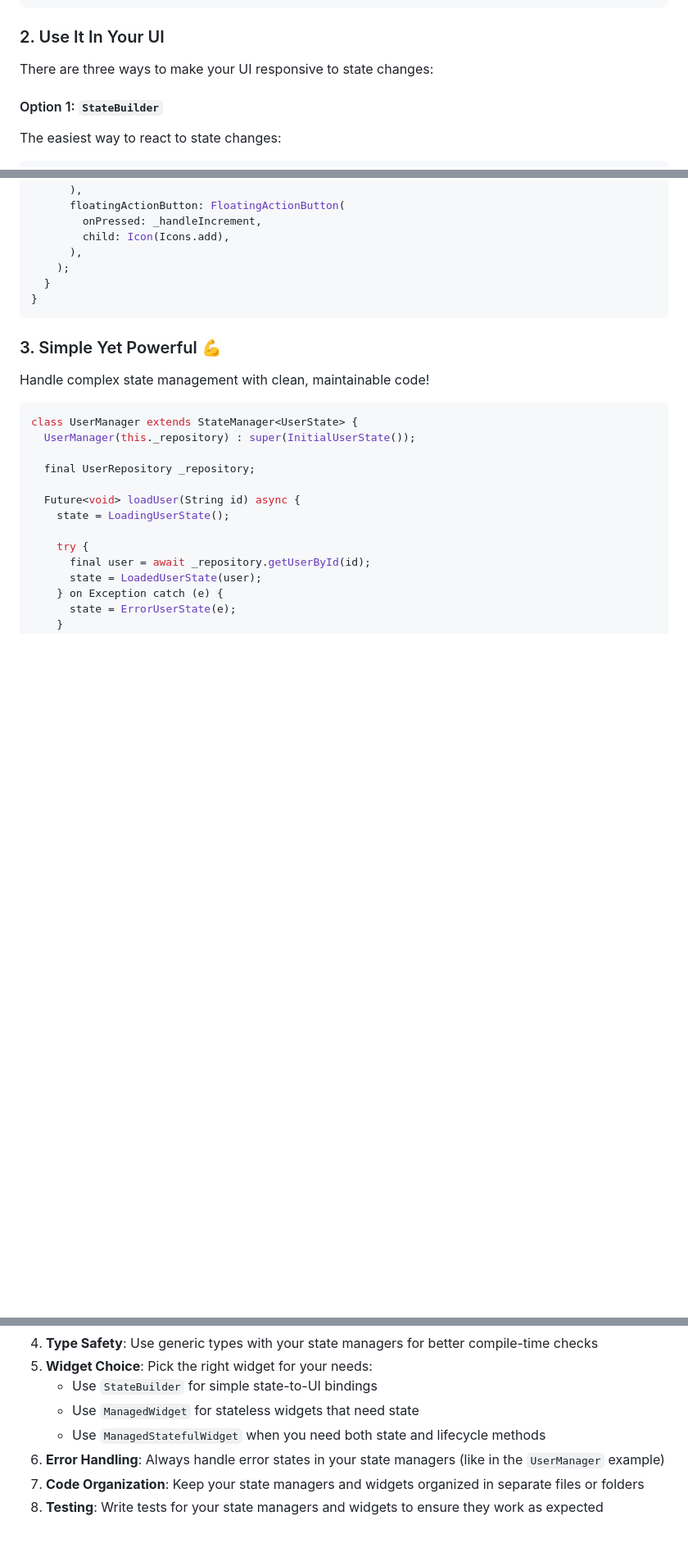
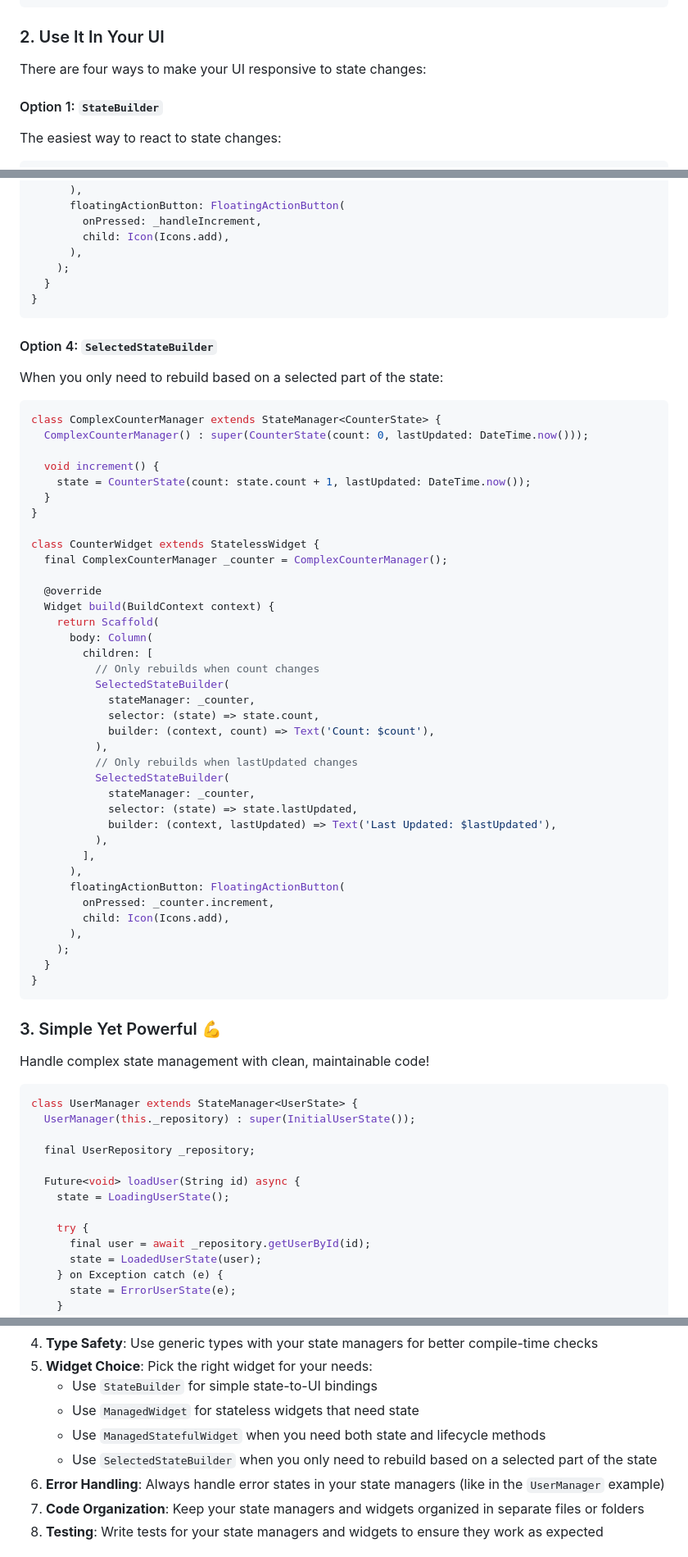
Before and after one commit to sunenvidiado-nx/very-simple-state-manager, a Markdown page: README.md, 3 parts joined by grey strips. Shown: that part at 82% size. GitHub-like rendering; blank space fills up the shorter version.

Commit message:
docs: 📝 Add `SelectedStateBuilder` info

````diff
--- a/README.md
+++ b/README.md
@@ -45,7 +45,7 @@ class CounterManager extends StateManager<int> {
 
 ### 2. Use It In Your UI
 
-There are three ways to make your UI responsive to state changes:
+There are four ways to make your UI responsive to state changes:
 
 #### Option 1: `StateBuilder`
 
@@ -149,6 +149,50 @@ class _CounterWidgetState extends ManagedState<CounterManager, int, CounterWidge
 }
 ```
 
+#### Option 4: `SelectedStateBuilder`
+
+When you only need to rebuild based on a selected part of the state:
+
+```dart
+class ComplexCounterManager extends StateManager<CounterState> {
+  ComplexCounterManager() : super(CounterState(count: 0, lastUpdated: DateTime.now()));
+
+  void increment() {
+    state = CounterState(count: state.count + 1, lastUpdated: DateTime.now());
+  }
+}
+
+class CounterWidget extends StatelessWidget {
+  final ComplexCounterManager _counter = ComplexCounterManager();
+
+  @override
+  Widget build(BuildContext context) {
+    return Scaffold(
+      body: Column(
+        children: [
+          // Only rebuilds when count changes
+          SelectedStateBuilder(
+            stateManager: _counter,
+            selector: (state) => state.count,
+            builder: (context, count) => Text('Count: $count'),
+          ),
+          // Only rebuilds when lastUpdated changes
+          SelectedStateBuilder(
+            stateManager: _counter,
+            selector: (state) => state.lastUpdated,
+            builder: (context, lastUpdated) => Text('Last Updated: $lastUpdated'),
+          ),
+        ],
+      ),
+      floatingActionButton: FloatingActionButton(
+        onPressed: _counter.increment,
+        child: Icon(Icons.add),
+      ),
+    );
+  }
+}
+```
+
 ### 3. Simple Yet Powerful 💪
 
 Handle complex state management with clean, maintainable code!
@@ -188,6 +232,7 @@ class UserManager extends StateManager<UserState> {
    - Use `StateBuilder` for simple state-to-UI bindings
    - Use `ManagedWidget` for stateless widgets that need state
    - Use `ManagedStatefulWidget` when you need both state and lifecycle methods
+   - Use `SelectedStateBuilder` when you only need to rebuild based on a selected part of the state
 6. **Error Handling**: Always handle error states in your state managers (like in the `UserManager` example)
 7. **Code Organization**: Keep your state managers and widgets organized in separate files or folders
 8. **Testing**: Write tests for your state managers and widgets to ensure they work as expected
````
